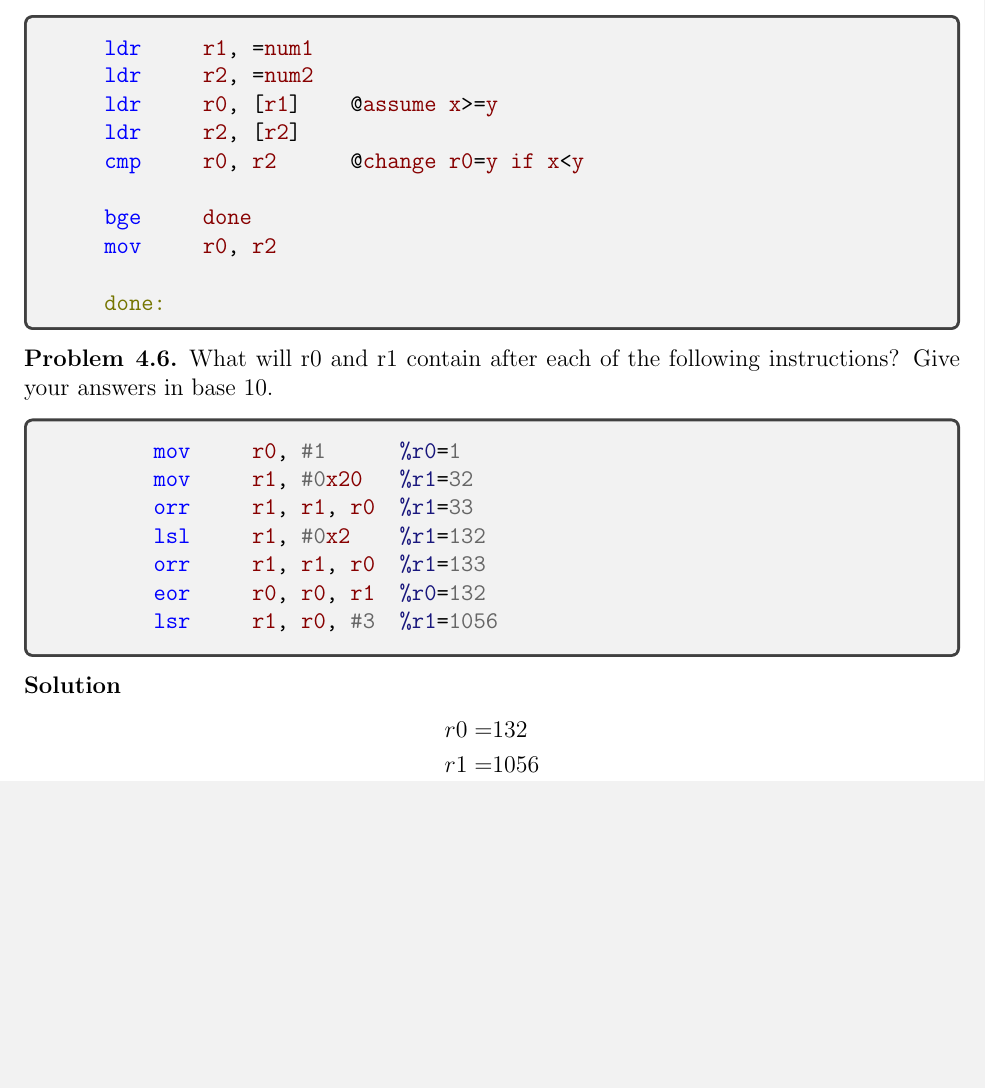
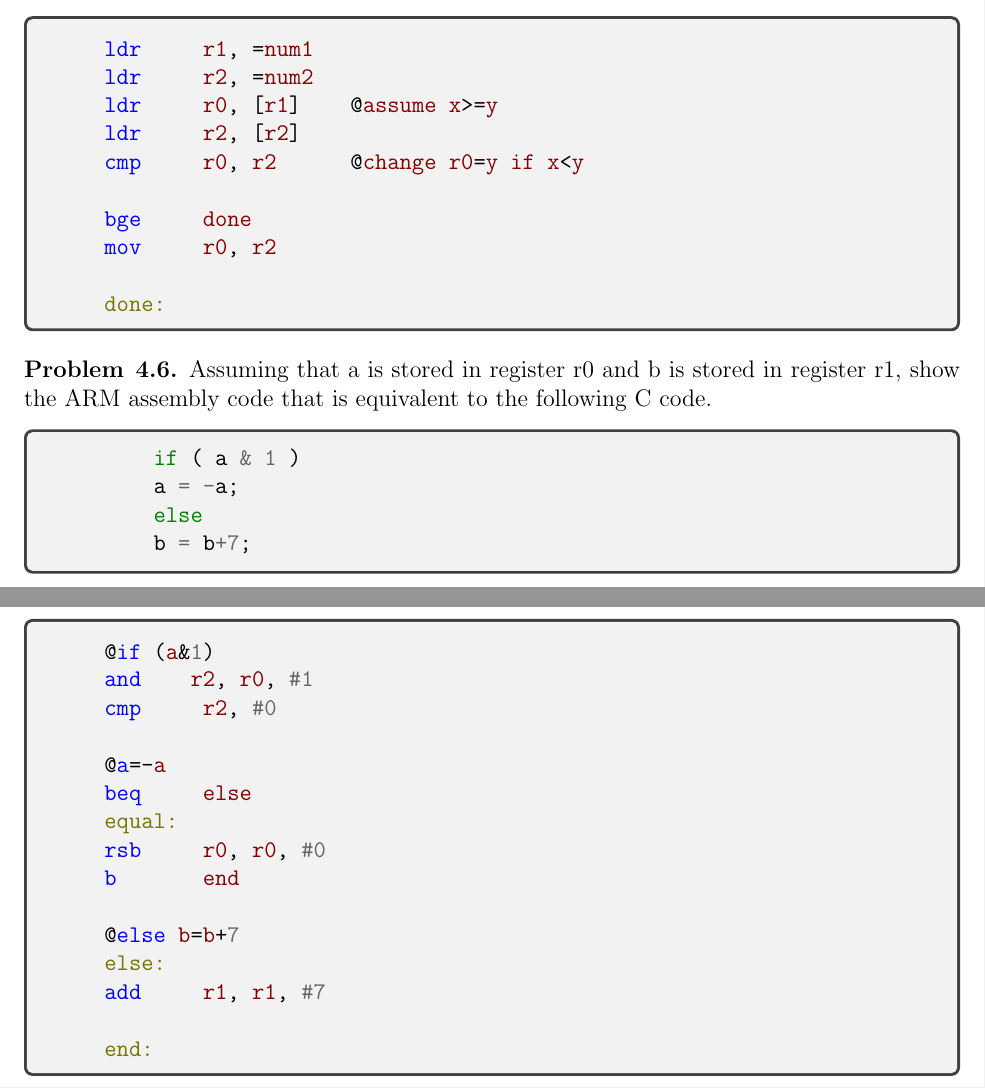
Before and after one commit to chiq2045/Assembly, a LaTeX document (Chapter 4/Cp4.tex): part of page 2 of 2 before the commit and two parts of pages 2 and 3 of 3 after it, the two joined at a grey line, cut so that both start at the same text, the shorter picture padded with empty space. Compiled offline with pdfLaTeX.

Commit message:
completed 4.6

```diff
--- a/Chapter 4/Cp4.tex
+++ b/Chapter 4/Cp4.tex
@@ -146,24 +146,32 @@ However, with the $asr$ operation, the $n$ most significant bits become copies o
 % --------------------------------------------------------------
 
 \begin{problem}{4.6}
-    What will r0 and r1 contain after each of the following instructions? Give your answers in base 10.
-    \begin{minted}{gas}
-        mov     r0, #1      %r0=1
-        mov     r1, #0x20   %r1=32
-        orr     r1, r1, r0  %r1=33
-        lsl     r1, #0x2    %r1=132
-        orr     r1, r1, r0  %r1=133
-        eor     r0, r0, r1  %r0=132
-        lsr     r1, r0, #3  %r1=1056
+    Assuming that a is stored in register r0 and b is stored in register r1, show the ARM assembly code that is equivalent to the following C code.
+    \begin{minted}{c}
+        if ( a & 1 )
+        a = -a;
+        else
+        b = b+7;
     \end{minted}
 
 \end{problem}
 
-\begin{solution}{}
-    \begin{align*}
-        r0 = & 132 \\
-        r1 = & 1056
-    \end{align*}
-\end{solution}
+\begin{minted}{gas}
+    @if (a&1)
+    and    r2, r0, #1
+    cmp     r2, #0
+
+    @a=-a
+    beq     else
+    equal:
+    rsb     r0, r0, #0
+    b       end
+
+    @else b=b+7
+    else:
+    add     r1, r1, #7
+
+    end:
+\end{minted}
 
 \end{document}
```
Also changed, not shown: Chapter 4/Cp4.pdf, 9 other files.
